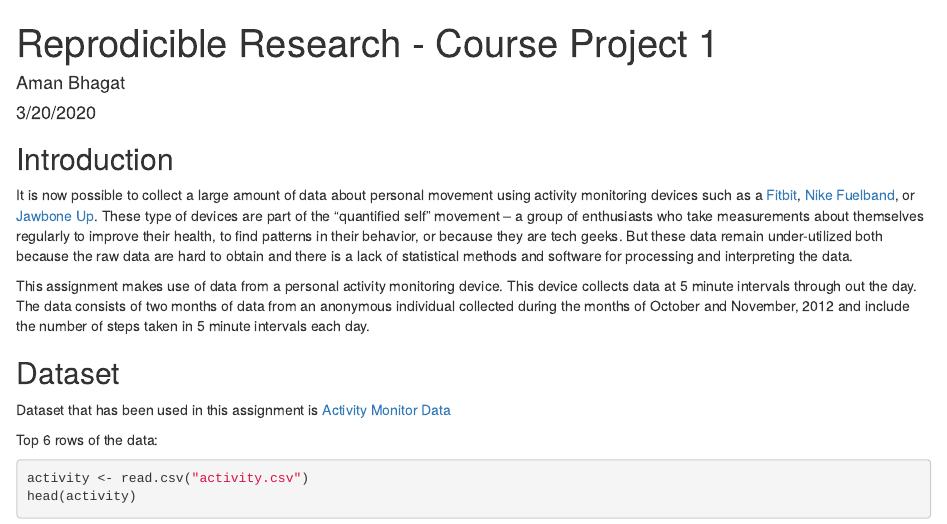
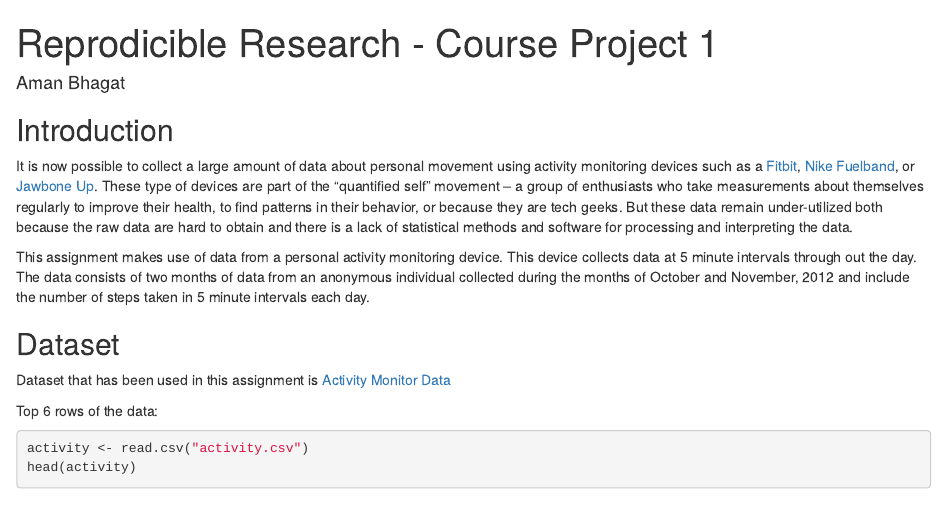
Before and after one commit to amanbhagat77/Reprodicuble_CourseProject1, an R Markdown document (PA1_template.rmd): the page in a window 1100 px wide, from its top. The pictures show the output file PA1_template.html that the author committed with the source, opened offline.

Commit message:
Add files via upload

```diff
--- a/PA1_template.rmd
+++ b/PA1_template.rmd
@@ -1,7 +1,6 @@
 ---
 title: "Reprodicible Research - Course Project 1"
 author: "Aman Bhagat"
-date: "3/20/2020"
 output:
   html_document:
     keep_md: yes
```
Also changed, not shown: PA1_template.html, PA1_template.md.
